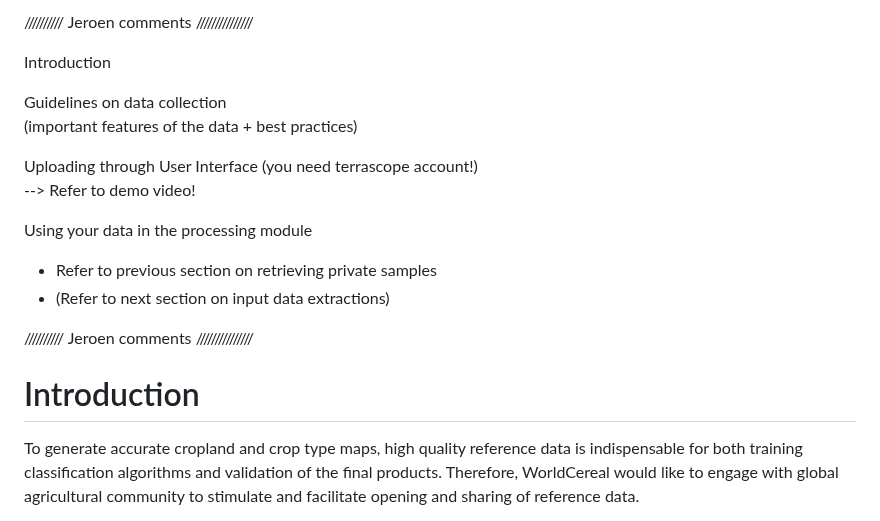
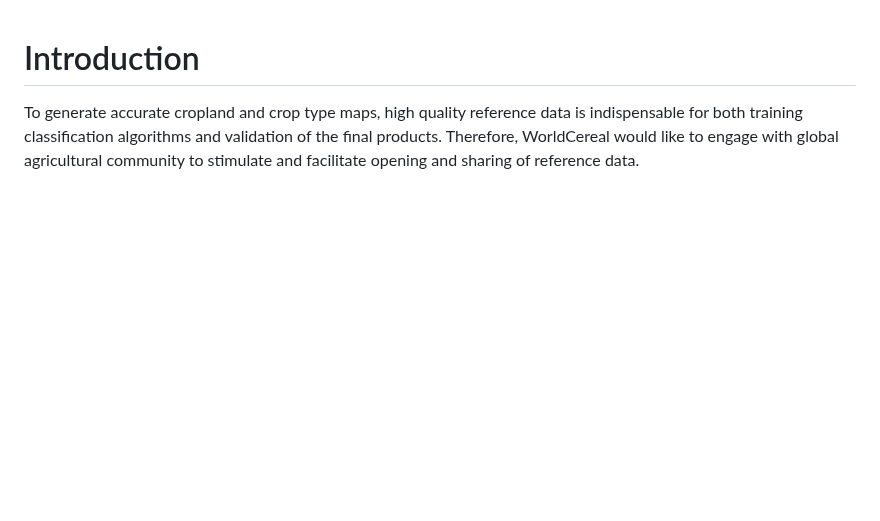
Before and after one commit to WorldCereal/worldcereal-documentation, a Markdown page: rdm/upload.md, the part around the change. Rendered like a GitHub page; blank space fills up the shorter version.

Commit message:
Update upload.md
moved comments to issues

```diff
--- a/rdm/upload.md
+++ b/rdm/upload.md
@@ -1,19 +1,3 @@
-////////// Jeroen comments ///////////////
-
-Introduction
-
-Guidelines on data collection
-(important features of the data + best practices)
-
-Uploading through User Interface (you need terrascope account!)
--->	Refer to demo video!
-
-Using your data in the processing module
--	Refer to previous section on retrieving private samples
--	(Refer to next section on input data extractions)
-
-////////// Jeroen comments ///////////////
-
 # Introduction
 
 To generate accurate cropland and crop type maps, high quality reference data is indispensable for both training classification algorithms and validation of the final products. Therefore, WorldCereal would like to engage with global agricultural community to stimulate and facilitate opening and sharing of reference data.
```
